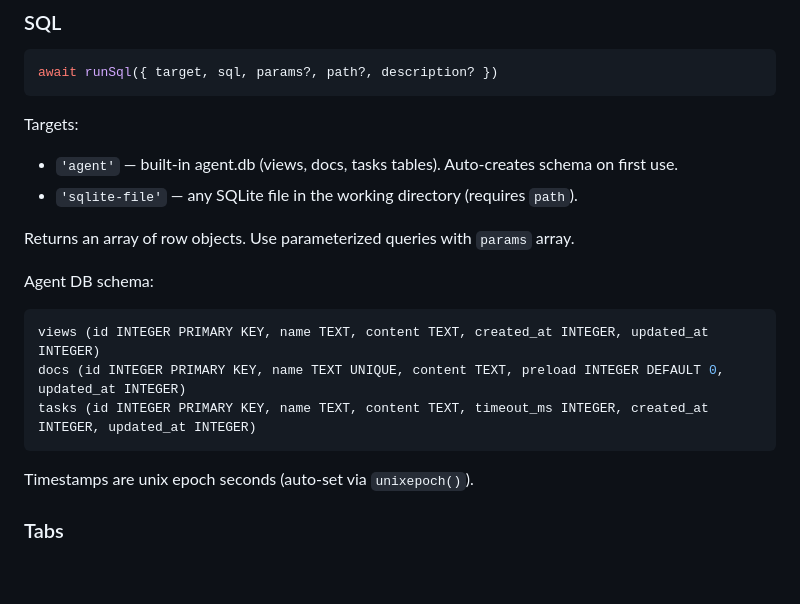
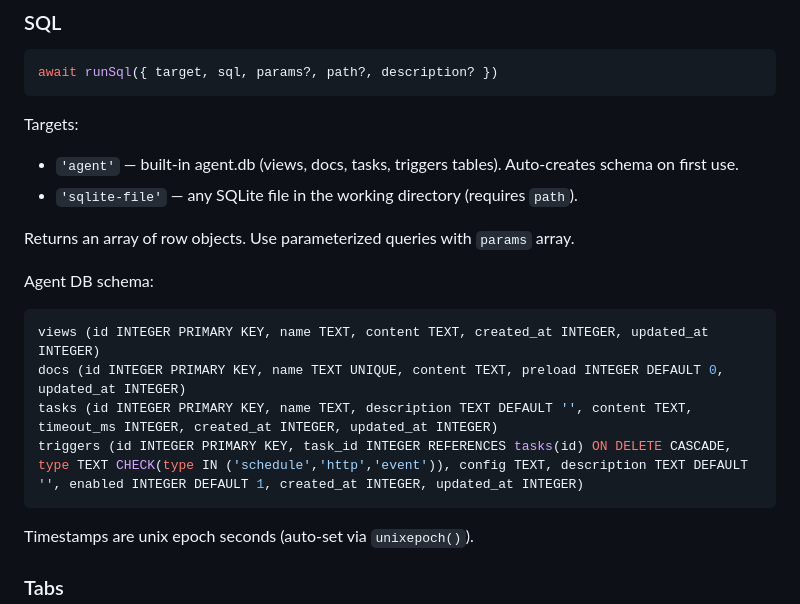
Before and after one commit to AgentWFY/AgentWFY, a Markdown page: system_prompt.md, the part around one of its changes. Drawn GitHub-style; blank space fills up the shorter version.

````diff
--- a/system_prompt.md
+++ b/system_prompt.md
@@ -33,7 +33,7 @@ await runSql({ target, sql, params?, path?, description? })
 ```
 
 Targets:
-- `'agent'` — built-in agent.db (views, docs, tasks tables). Auto-creates schema on first use.
+- `'agent'` — built-in agent.db (views, docs, tasks, triggers tables). Auto-creates schema on first use.
 - `'sqlite-file'` — any SQLite file in the working directory (requires `path`).
 
 Returns an array of row objects. Use parameterized queries with `params` array.
@@ -43,7 +43,8 @@ Agent DB schema:
 ```sql
 views (id INTEGER PRIMARY KEY, name TEXT, content TEXT, created_at INTEGER, updated_at INTEGER)
 docs (id INTEGER PRIMARY KEY, name TEXT UNIQUE, content TEXT, preload INTEGER DEFAULT 0, updated_at INTEGER)
-tasks (id INTEGER PRIMARY KEY, name TEXT, content TEXT, timeout_ms INTEGER, created_at INTEGER, updated_at INTEGER)
+tasks (id INTEGER PRIMARY KEY, name TEXT, description TEXT DEFAULT '', content TEXT, timeout_ms INTEGER, created_at INTEGER, updated_at INTEGER)
+triggers (id INTEGER PRIMARY KEY, task_id INTEGER REFERENCES tasks(id) ON DELETE CASCADE, type TEXT CHECK(type IN ('schedule','http','event')), config TEXT, description TEXT DEFAULT '', enabled INTEGER DEFAULT 1, created_at INTEGER, updated_at INTEGER)
 ```
 
 Timestamps are unix epoch seconds (auto-set via `unixepoch()`).
````
Also changed, not shown: other parts of system_prompt.md (+38 -2 lines).
